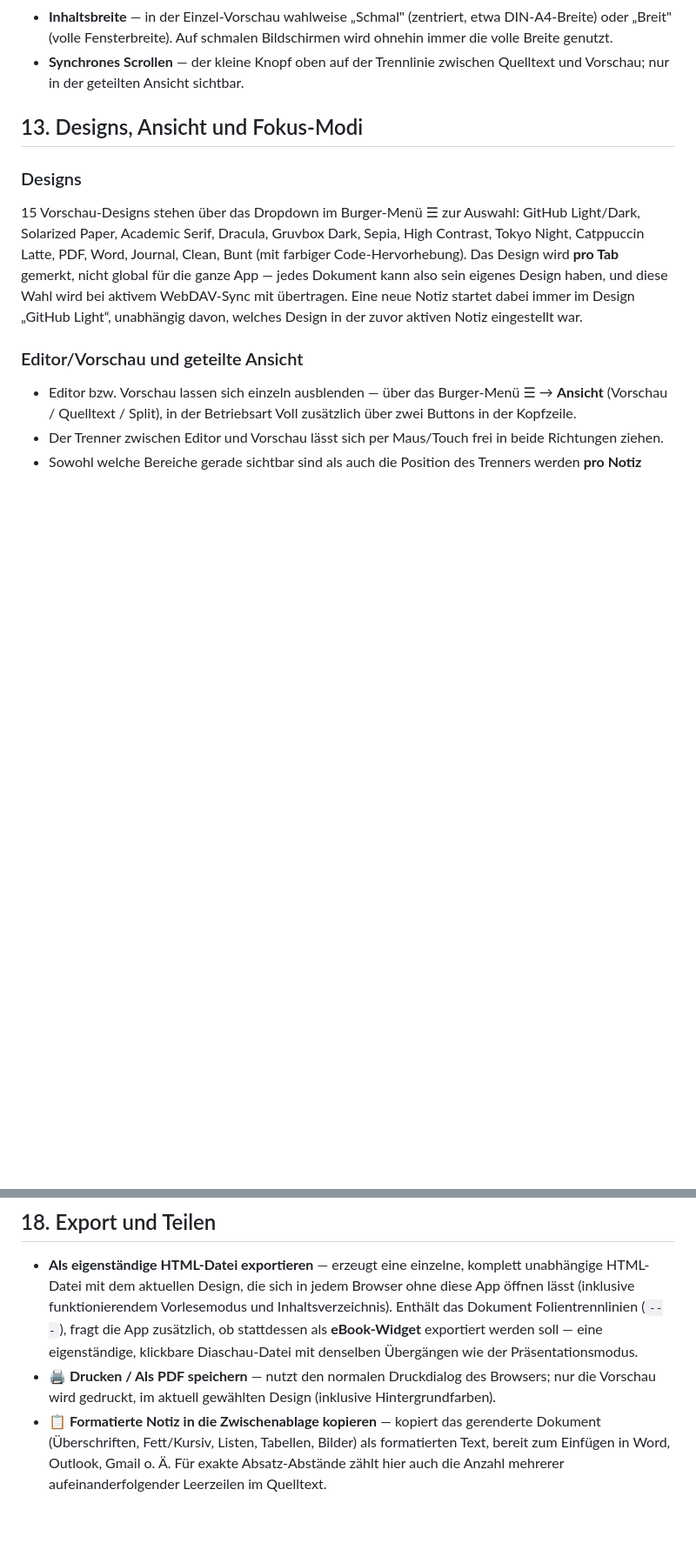
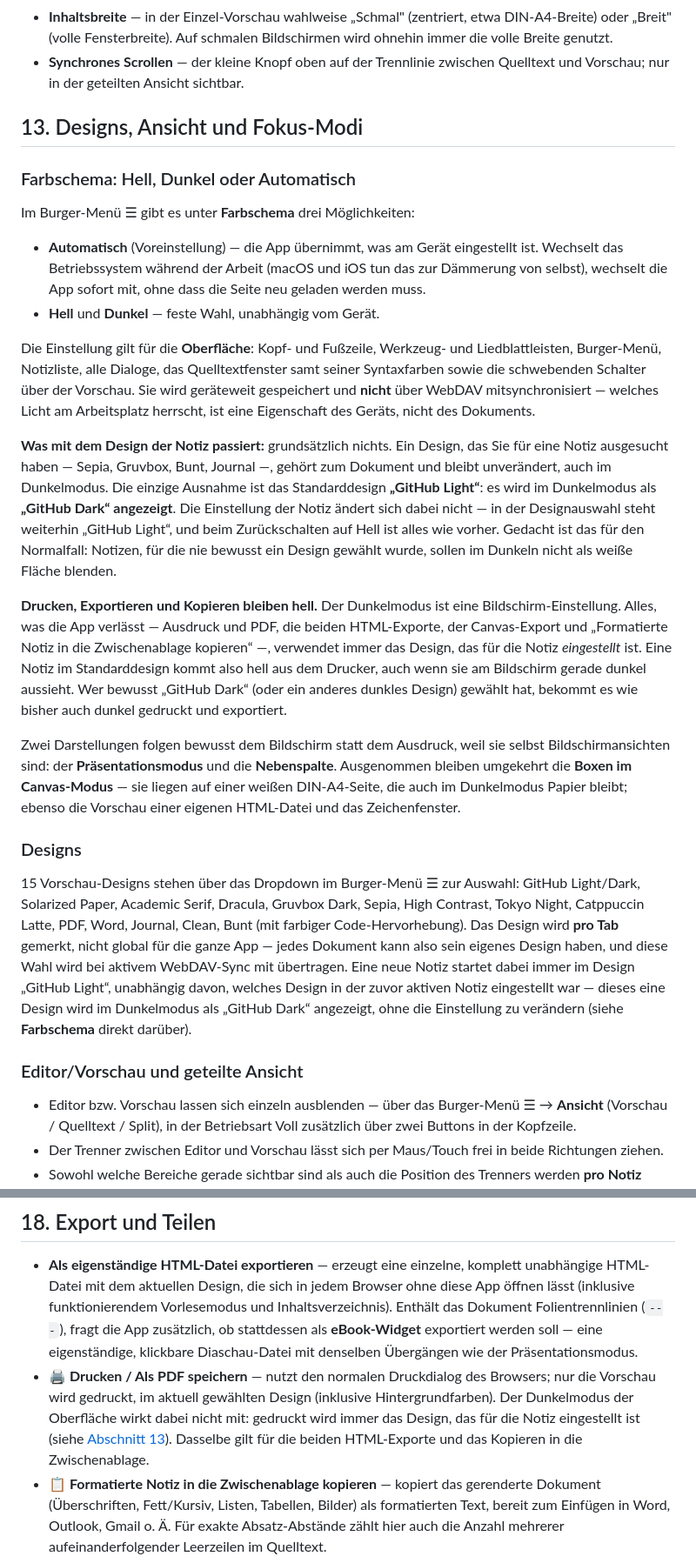
Before and after one commit to Majort0m0/Markdown-Editor, a Markdown page: Anleitung.md, 2 parts joined by grey strips. Shown at 87% size. GitHub-like rendering; blank space fills up the shorter version.

Commit message:
Farbschema und Speicheranzeige in README und Anleitung nachgetragen
README: eigener Punkt zum Farbschema unter "Betriebsarten und Oberflaeche",
Hinweis am Export, dass ein Ausdruck im eingestellten Design bleibt, und die
Fussleiste beschreibt die Speicheranzeige jetzt mit ihrer 70-Prozent-Schwelle.

Anleitung: neuer Unterabschnitt "Farbschema: Hell, Dunkel oder Automatisch"
am Anfang von Kapitel 13 -- was die Einstellung umfasst, dass sie geraeteweit
gilt und nicht ueber WebDAV mitreist, die Ausnahme GitHub Light/Dark samt der
Zusicherung, dass die Einstellung der Notiz unangetastet bleibt, und die
Trennung zwischen Bildschirm (Vorschau, Praesentation, Nebenspalte) und
allem, was die App verlaesst. Dazu je ein Satz im Design-Abschnitt, beim
Drucken in Kapitel 18 und bei der Speicheranzeige in Kapitel 21.

Die Kapitelueberschriften bleiben unveraendert, damit die Anker und alle
Querverweise darauf gueltig bleiben.

Co-Authored-By: Claude Opus 5 <noreply@anthropic.com>

```diff
--- a/Anleitung.md
+++ b/Anleitung.md
@@ -583,9 +583,24 @@ Fragen, Ideen oder Fehler gefunden? [github.com/Majort0m0/Markdown-Editor](https
 
 ## 13. Designs, Ansicht und Fokus-Modi
 
+### Farbschema: Hell, Dunkel oder Automatisch
+
+Im Burger-Menü ☰ gibt es unter **Farbschema** drei Möglichkeiten:
+
+- **Automatisch** (Voreinstellung) — die App übernimmt, was am Gerät eingestellt ist. Wechselt das Betriebssystem während der Arbeit (macOS und iOS tun das zur Dämmerung von selbst), wechselt die App sofort mit, ohne dass die Seite neu geladen werden muss.
+- **Hell** und **Dunkel** — feste Wahl, unabhängig vom Gerät.
+
+Die Einstellung gilt für die **Oberfläche**: Kopf- und Fußzeile, Werkzeug- und Liedblattleisten, Burger-Menü, Notizliste, alle Dialoge, das Quelltextfenster samt seiner Syntaxfarben sowie die schwebenden Schalter über der Vorschau. Sie wird geräteweit gespeichert und **nicht** über WebDAV mitsynchronisiert — welches Licht am Arbeitsplatz herrscht, ist eine Eigenschaft des Geräts, nicht des Dokuments.
+
+**Was mit dem Design der Notiz passiert:** grundsätzlich nichts. Ein Design, das Sie für eine Notiz ausgesucht haben — Sepia, Gruvbox, Bunt, Journal —, gehört zum Dokument und bleibt unverändert, auch im Dunkelmodus. Die einzige Ausnahme ist das Standarddesign **„GitHub Light“**: es wird im Dunkelmodus als **„GitHub Dark“ angezeigt**. Die Einstellung der Notiz ändert sich dabei nicht — in der Designauswahl steht weiterhin „GitHub Light“, und beim Zurückschalten auf Hell ist alles wie vorher. Gedacht ist das für den Normalfall: Notizen, für die nie bewusst ein Design gewählt wurde, sollen im Dunkeln nicht als weiße Fläche blenden.
+
+**Drucken, Exportieren und Kopieren bleiben hell.** Der Dunkelmodus ist eine Bildschirm-Einstellung. Alles, was die App verlässt — Ausdruck und PDF, die beiden HTML-Exporte, der Canvas-Export und „Formatierte Notiz in die Zwischenablage kopieren“ —, verwendet immer das Design, das für die Notiz *eingestellt* ist. Eine Notiz im Standarddesign kommt also hell aus dem Drucker, auch wenn sie am Bildschirm gerade dunkel aussieht. Wer bewusst „GitHub Dark“ (oder ein anderes dunkles Design) gewählt hat, bekommt es wie bisher auch dunkel gedruckt und exportiert.
+
+Zwei Darstellungen folgen bewusst dem Bildschirm statt dem Ausdruck, weil sie selbst Bildschirmansichten sind: der **Präsentationsmodus** und die **Nebenspalte**. Ausgenommen bleiben umgekehrt die **Boxen im Canvas-Modus** — sie liegen auf einer weißen DIN-A4-Seite, die auch im Dunkelmodus Papier bleibt; ebenso die Vorschau einer eigenen HTML-Datei und das Zeichenfenster.
+
 ### Designs
 
-15 Vorschau-Designs stehen über das Dropdown im Burger-Menü ☰ zur Auswahl: GitHub Light/Dark, Solarized Paper, Academic Serif, Dracula, Gruvbox Dark, Sepia, High Contrast, Tokyo Night, Catppuccin Latte, PDF, Word, Journal, Clean, Bunt (mit farbiger Code-Hervorhebung). Das Design wird **pro Tab** gemerkt, nicht global für die ganze App — jedes Dokument kann also sein eigenes Design haben, und diese Wahl wird bei aktivem WebDAV-Sync mit übertragen. Eine neue Notiz startet dabei immer im Design „GitHub Light“, unabhängig davon, welches Design in der zuvor aktiven Notiz eingestellt war.
+15 Vorschau-Designs stehen über das Dropdown im Burger-Menü ☰ zur Auswahl: GitHub Light/Dark, Solarized Paper, Academic Serif, Dracula, Gruvbox Dark, Sepia, High Contrast, Tokyo Night, Catppuccin Latte, PDF, Word, Journal, Clean, Bunt (mit farbiger Code-Hervorhebung). Das Design wird **pro Tab** gemerkt, nicht global für die ganze App — jedes Dokument kann also sein eigenes Design haben, und diese Wahl wird bei aktivem WebDAV-Sync mit übertragen. Eine neue Notiz startet dabei immer im Design „GitHub Light“, unabhängig davon, welches Design in der zuvor aktiven Notiz eingestellt war — dieses eine Design wird im Dunkelmodus als „GitHub Dark“ angezeigt, ohne die Einstellung zu verändern (siehe **Farbschema** direkt darüber).
 
 ### Editor/Vorschau und geteilte Ansicht
 
@@ -658,7 +673,7 @@ Der ☁️-Button färbt sich **hellgrün**, sobald mindestens eine Synchronisie
 ## 18. Export und Teilen
 
 - **Als eigenständige HTML-Datei exportieren** — erzeugt eine einzelne, komplett unabhängige HTML-Datei mit dem aktuellen Design, die sich in jedem Browser ohne diese App öffnen lässt (inklusive funktionierendem Vorlesemodus und Inhaltsverzeichnis). Enthält das Dokument Folientrennlinien (`---`), fragt die App zusätzlich, ob stattdessen als **eBook-Widget** exportiert werden soll — eine eigenständige, klickbare Diaschau-Datei mit denselben Übergängen wie der Präsentationsmodus.
-- **🖨️ Drucken / Als PDF speichern** — nutzt den normalen Druckdialog des Browsers; nur die Vorschau wird gedruckt, im aktuell gewählten Design (inklusive Hintergrundfarben).
+- **🖨️ Drucken / Als PDF speichern** — nutzt den normalen Druckdialog des Browsers; nur die Vorschau wird gedruckt, im aktuell gewählten Design (inklusive Hintergrundfarben). Der Dunkelmodus der Oberfläche wirkt dabei nicht mit: gedruckt wird immer das Design, das für die Notiz eingestellt ist (siehe [Abschnitt 13](#13-designs-ansicht-und-fokus-modi)). Dasselbe gilt für die beiden HTML-Exporte und das Kopieren in die Zwischenablage.
 - **📋 Formatierte Notiz in die Zwischenablage kopieren** — kopiert das gerenderte Dokument (Überschriften, Fett/Kursiv, Listen, Tabellen, Bilder) als formatierten Text, bereit zum Einfügen in Word, Outlook, Gmail o. Ä. Für exakte Absatz-Abstände zählt hier auch die Anzahl mehrerer aufeinanderfolgender Leerzeilen im Quelltext.
 
 ## 19. Tastenkürzel
```
Also changed, not shown: other parts of Anleitung.md (+1 -1 lines), README.md (+3 -2 lines).
